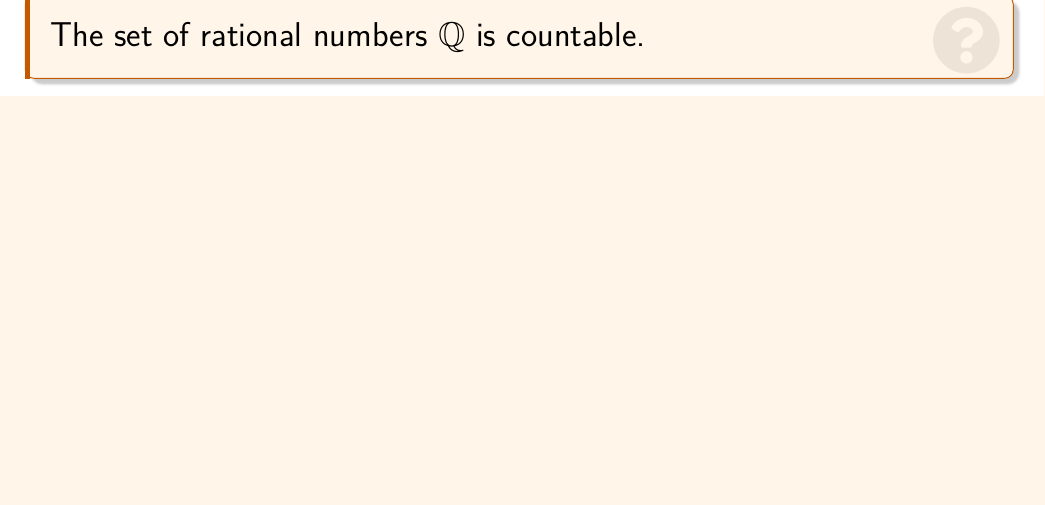
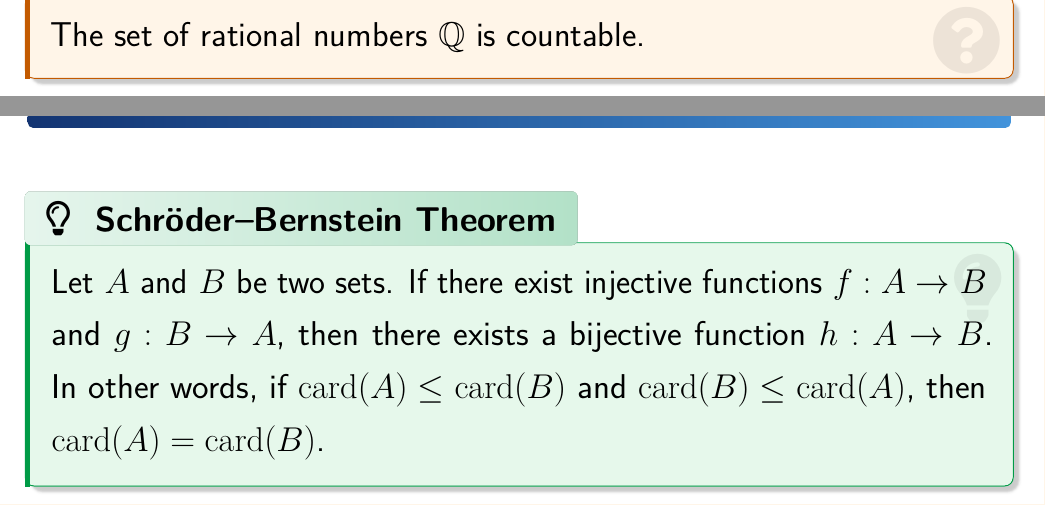
Before and after one commit to parthosutradhor/Online-Lecture-Template, a LaTeX document (Real Analysis/Lecture-05.tex): part of page 24 of 34 before the commit and two parts of pages 24 and 25 of 35 after it, the two joined at a grey line, cut so that both start at the same text, the shorter picture padded with empty space. Compiled offline with pdfLaTeX.

Commit message:
Schröder–Bernstein Theorem added o n lec-5

```diff
--- a/Real Analysis/Lecture-05.tex
+++ b/Real Analysis/Lecture-05.tex
@@ -467,6 +467,18 @@ enhanced, frame empty, interior style={left color=HeadL!95!black, right color=He
 	The set of rational numbers \(\Q\) is countable.
 \end{problem}
 
+\clearpage
+
+\begin{heading}
+	The Schröder–Bernstein Theorem
+\end{heading}
+
+\vspace{10pt}
+
+\begin{theorem}[Schröder–Bernstein Theorem]
+	Let \(A\) and \(B\) be two sets. If there exist injective functions \(f: A \to B\) and \(g: B \to A\), then there exists a bijective function \(h: A \to B\). In other words, if \(\card(A) \leq \card(B)\) and \(\card(B) \leq \card(A)\), then \(\card(A) = \card(B)\).
+\end{theorem}
+
 
 \clearpage
 
```
Also changed, not shown: Real Analysis/Lecture-05.pdf.
